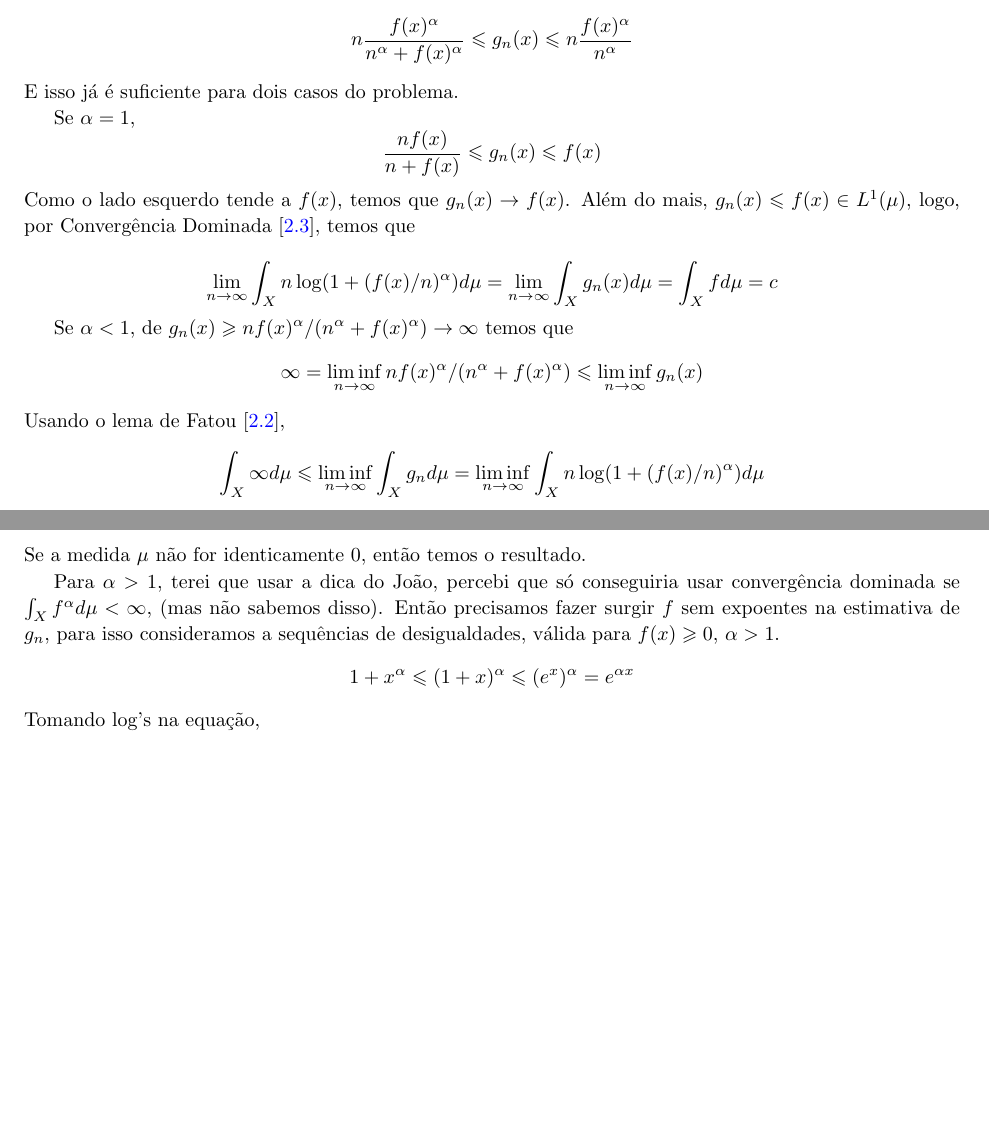
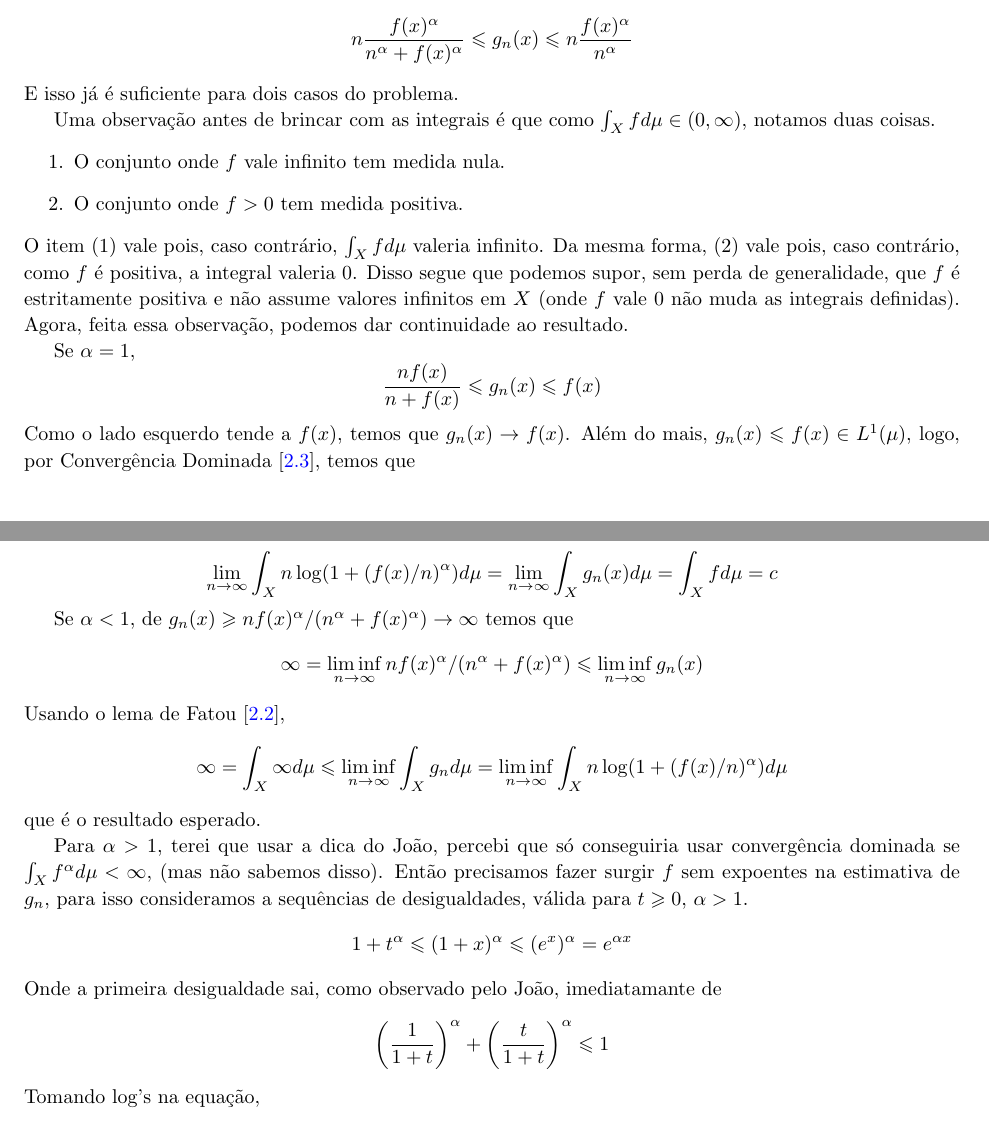
Before and after one commit to hnrq104/medida, a LaTeX document (main.tex, which reads lista_2/lista2.tex): two parts of pages 10 and 11 of 12 before the commit and two parts of pages 10 and 11 of 13 after it, joined at a grey line, cut so that both start at the same text, the shorter picture padded with empty space. Compiled offline with pdfLaTeX.

Commit message:
correção do leo

```diff
--- a/lista_2/lista2.tex
+++ b/lista_2/lista2.tex
@@ -111,6 +112,17 @@ $$0 = \int_X (\liminf_n f_n)d\mu < \liminf_n \int_X f_nd\mu = 1$$
     $$n\frac{f(x)^\alpha}{n^\alpha + f(x)^\alpha} \leq g_n(x) \leq n\frac{f(x)^\alpha}{n^\alpha}$$
     E isso já é suficiente para dois casos do problema.
 
+    Uma observação antes de brincar com as integrais é que como $\int_X f d\mu \in (0,\infty)$, notamos duas coisas.
+    \begin{enumerate}
+        \item  O conjunto onde $f$ vale infinito tem medida nula.
+        \item O conjunto onde $f > 0$ tem medida positiva.
+    \end{enumerate}
+    O item (1) vale pois, caso contrário, $\int_X fd\mu$ valeria infinito. Da mesma forma, (2) vale pois, caso contrário,
+    como $f$ é positiva, a integral valeria $0$. Disso segue que podemos supor, sem perda de generalidade, que $f$ é estritamente
+    positiva e não assume valores infinitos em $X$ (onde $f$ vale $0$ não muda as integrais definidas). Agora, feita essa observação,
+    podemos dar continuidade ao resultado.
+
+
     Se $\alpha = 1$,
     $$\frac{nf(x)}{n + f(x)} \leq g_n(x) \leq f(x)$$
     Como o lado esquerdo tende a $f(x)$, temos que $g_n(x) \to f(x)$. Além do mais, $g_n(x) \leq f(x) \in L^1(\mu)$, logo, por Convergência Dominada [\ref{trm:conv_dom}], temos que
@@ -121,13 +133,15 @@ $$0 = \int_X (\liminf_n f_n)d\mu < \liminf_n \int_X f_nd\mu = 1$$
     temos que
     $$ \infty = \liminf_{n\to\infty} nf(x)^\alpha / (n^\alpha + f(x)^\alpha) \leq \liminf_{n\to\infty} g_n(x)$$
     Usando o lema de Fatou [\ref{trm:lemma_fatou}],
-    $$\int_X \infty d\mu \leq \liminf_{n\to\infty}\int_X g_n d\mu = \liminf_{n \to \infty} \int_X n\log(1 + (f(x)/n)^\alpha) d\mu$$
-    Se a medida $\mu$ não for identicamente $0$, então temos o resultado.
+    $$\infty = \int_X \infty d\mu \leq \liminf_{n\to\infty}\int_X g_n d\mu = \liminf_{n \to \infty} \int_X n\log(1 + (f(x)/n)^\alpha) d\mu$$
+    que é o resultado esperado.
 
-
-    Para $\alpha > 1$, terei que usar a dica do João, percebi que só conseguiria usar convergência dominada se $\int_X f^\alpha d\mu < \infty$, (mas não sabemos disso). Então precisamos fazer surgir $f$ sem expoentes na estimativa de $g_n$, para isso consideramos a sequências de desigualdades, válida para $f(x) \geq 0$, $\alpha > 1$.
+    Para $\alpha > 1$, terei que usar a dica do João, percebi que só conseguiria usar convergência dominada se $\int_X f^\alpha d\mu < \infty$, (mas não sabemos disso).
+    Então precisamos fazer surgir $f$ sem expoentes na estimativa de $g_n$, para isso consideramos a sequências de desigualdades, válida para $t \geq 0$, $\alpha > 1$.
     $$
-        1 + x^\alpha \leq (1 + x)^\alpha \leq (e^x)^\alpha = e^{\alpha x}\\
+        1 + t^\alpha \leq (1 + x)^\alpha \leq (e^x)^\alpha = e^{\alpha x}\\
     $$
+    Onde a primeira desigualdade sai, como observado pelo João, imediatamante de
+    $$\bigg(\frac{1}{1 + t}\bigg)^\alpha + \bigg(\frac{t}{1 + t}\bigg)^\alpha \leq 1$$
     Tomando $\log$'s na equação,
     $$
```
Also changed, not shown: main.pdf, lista_2/lista2.tex (5 more changed lines).
